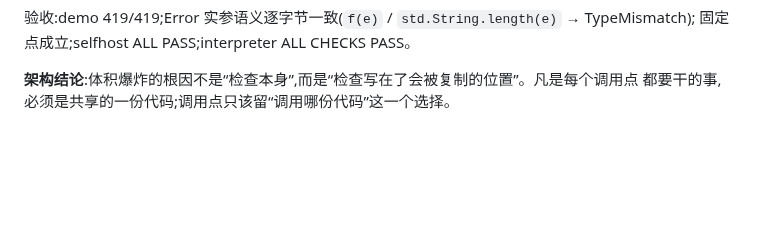
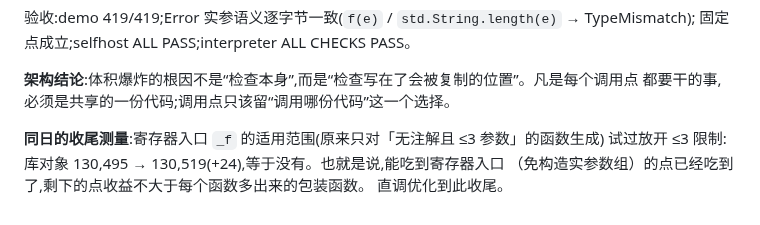
Before and after one commit to wanderxuhq/QLang, a Markdown page: docs/unboxed-values-probes.md, the part around the change. Drawn GitHub-style; blank space fills up the shorter version.

Commit message:
docs(probes): 寄存器入口放开 ≤3 限制实测(+24,不做);直调优化收尾
放开快速寄存器入口的参数个数上限后库对象 +24 指令,等于没有:能免构造实参数组的点已经吃到,
其余点的收益抵不过每个函数多出的包装函数。记录后回滚,这条线收尾。

```diff
--- a/docs/unboxed-values-probes.md
+++ b/docs/unboxed-values-probes.md
@@ -1599,3 +1599,8 @@ selfhost ALL PASS;interpreter ALL CHECKS PASS。
 
 **架构结论**:体积爆炸的根因不是“检查本身”,而是“检查写在了会被复制的位置”。凡是每个调用点
 都要干的事,必须是共享的一份代码;调用点只该留“调用哪份代码”这一个选择。
+
+**同日的收尾测量**:寄存器入口 `_f` 的适用范围(原来只对「无注解且 ≤3 参数」的函数生成)
+试过放开 ≤3 限制:库对象 130,495 → 130,519(+24),等于没有。也就是说,能吃到寄存器入口
+（免构造实参数组）的点已经吃到了,剩下的点收益不大于每个函数多出来的包装函数。
+直调优化到此收尾。
```
